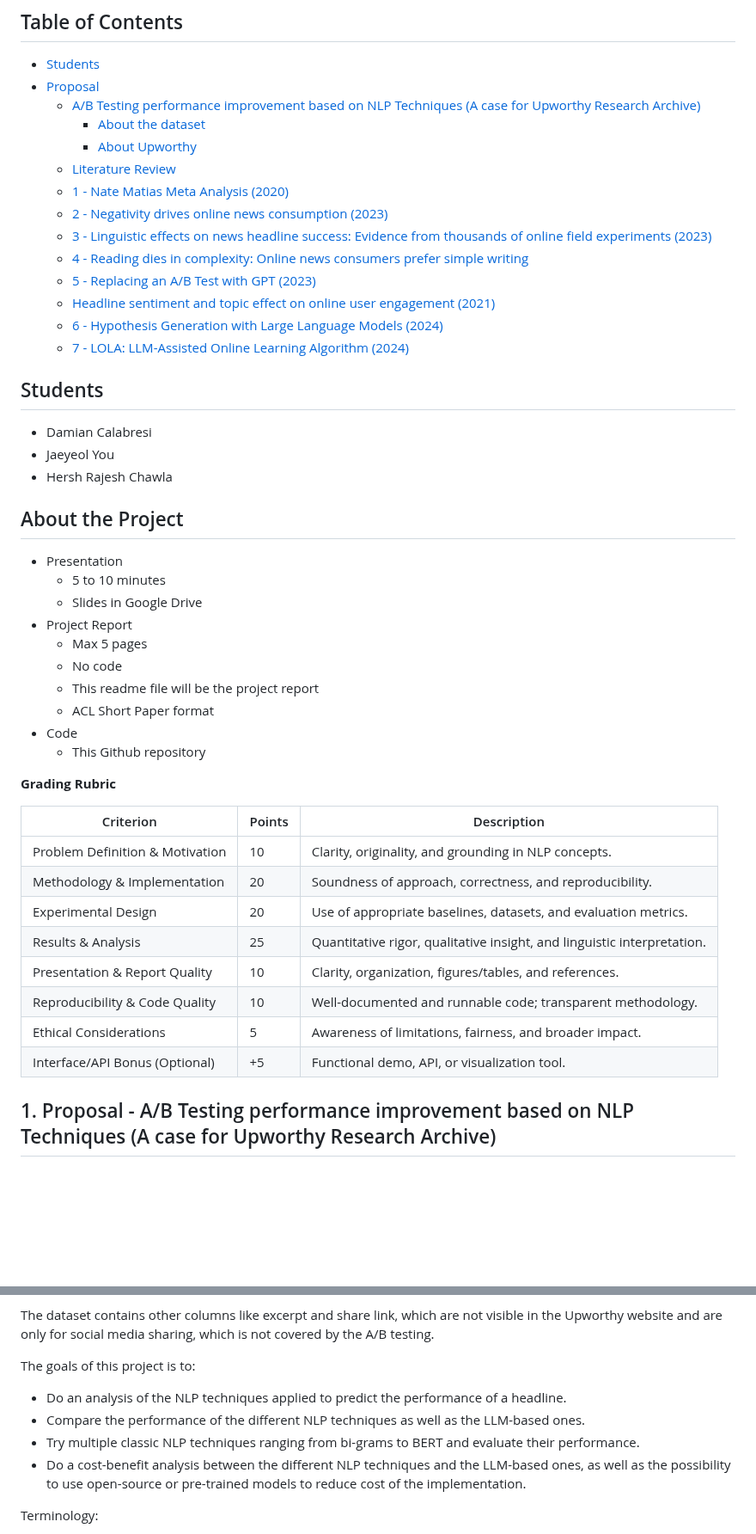
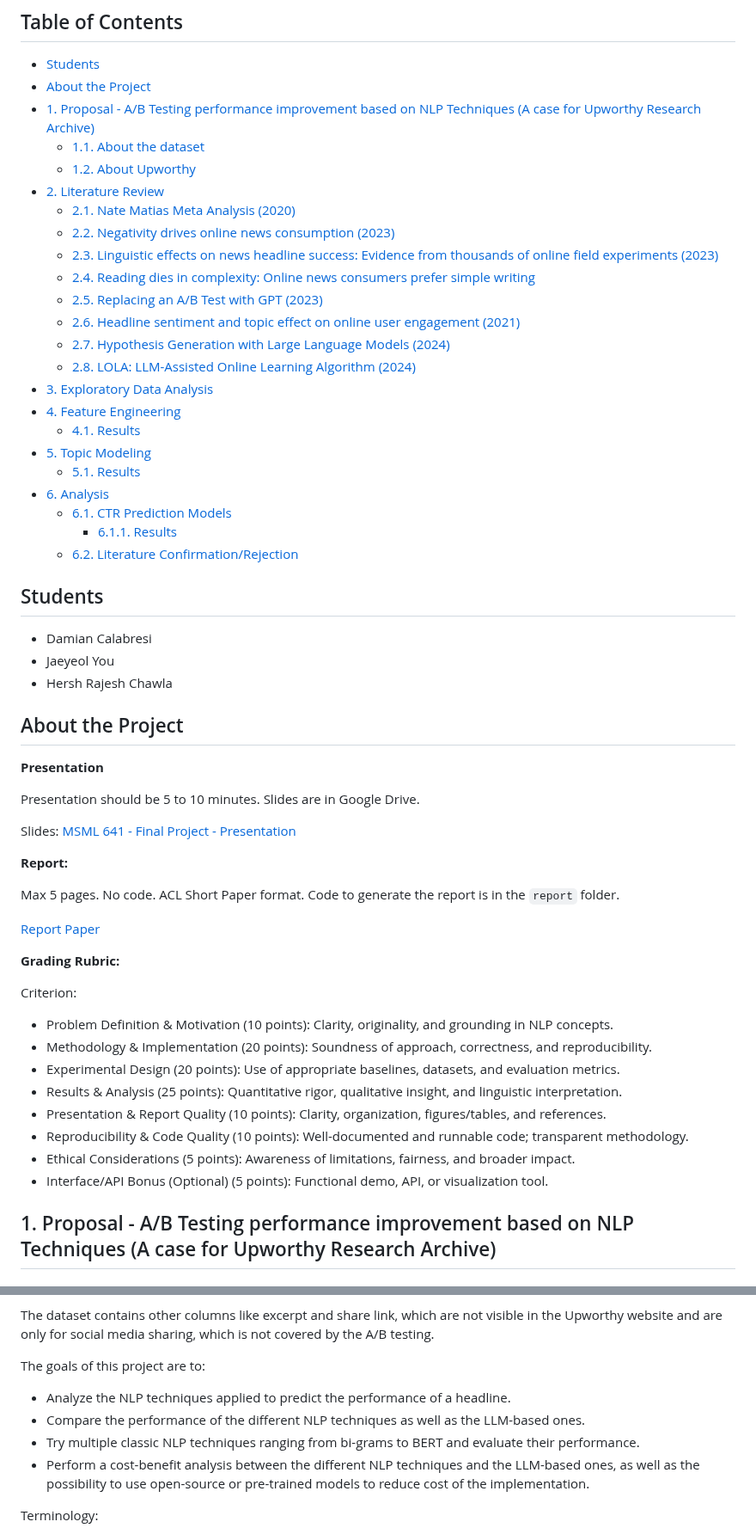
Before and after one commit to dcalabresi-umd/msml641-nlp-project, a Markdown page: README.md, 2 parts joined by grey strips. Shown at 86% size. Drawn GitHub-style; blank space fills up the shorter version.

Commit message:
Update literature review and documentation

```diff
--- a/README.md
+++ b/README.md
@@ -5,19 +5,28 @@ Repository for the MSML 641 Natural Language Processing course Project - Fall 20
 ## Table of Contents
 
 - [Students](#students)
-- [Proposal](#proposal)
-  - [A/B Testing performance improvement based on NLP Techniques (A case for Upworthy Research Archive)](#1---ab-testing-performance-improvement-based-on-nlp-techniques-a-case-for-upworthy-research-archive)
-    - [About the dataset](#about-the-dataset)
-    - [About Upworthy](#about-upworthy)
-  - [Literature Review](#literature-review)
-  - [1 - Nate Matias Meta Analysis (2020)](#1---nate-matias-meta-analysis-2020)
-  - [2 - Negativity drives online news consumption (2023)](#2---negativity-drives-online-news-consumption-2023)
-  - [3 - Linguistic effects on news headline success: Evidence from thousands of online field experiments (2023)](#3---linguistic-effects-on-news-headline-success-evidence-from-thousands-of-online-field-experiments-2023)
-  - [4 - Reading dies in complexity: Online news consumers prefer simple writing](#4---reading-dies-in-complexity-online-news-consumers-prefer-simple-writing)
-  - [5 - Replacing an A/B Test with GPT (2023)](#5---replacing-an-ab-test-with-gpt-2023)
-  - [Headline sentiment and topic effect on online user engagement (2021)](#headline-sentiment-and-topic-effect-on-online-user-engagement-2021)
-  - [6 - Hypothesis Generation with Large Language Models (2024)](#6---hypothesis-generation-with-large-language-models-2024)
-  - [7 - LOLA: LLM-Assisted Online Learning Algorithm (2024)](#7---lola-llm-assisted-online-learning-algorithm-2024)
+- [About the Project](#about-the-project)
+- [1. Proposal - A/B Testing performance improvement based on NLP Techniques (A case for Upworthy Research Archive)](#1-proposal---ab-testing-performance-improvement-based-on-nlp-techniques-a-case-for-upworthy-research-archive)
+  - [1.1. About the dataset](#11-about-the-dataset)
+  - [1.2. About Upworthy](#12-about-upworthy)
+- [2. Literature Review](#2-literature-review)
+  - [2.1. Nate Matias Meta Analysis (2020)](#21-nate-matias-meta-analysis-2020)
+  - [2.2. Negativity drives online news consumption (2023)](#22-negativity-drives-online-news-consumption-2023)
+  - [2.3. Linguistic effects on news headline success: Evidence from thousands of online field experiments (2023)](#23-linguistic-effects-on-news-headline-success-evidence-from-thousands-of-online-field-experiments-2023)
+  - [2.4. Reading dies in complexity: Online news consumers prefer simple writing](#24-reading-dies-in-complexity-online-news-consumers-prefer-simple-writing)
+  - [2.5. Replacing an A/B Test with GPT (2023)](#25-replacing-an-ab-test-with-gpt-2023)
+  - [2.6. Headline sentiment and topic effect on online user engagement (2021)](#26-headline-sentiment-and-topic-effect-on-online-user-engagement-2021)
+  - [2.7. Hypothesis Generation with Large Language Models (2024)](#27-hypothesis-generation-with-large-language-models-2024)
+  - [2.8. LOLA: LLM-Assisted Online Learning Algorithm (2024)](#28-lola-llm-assisted-online-learning-algorithm-2024)
+- [3. Exploratory Data Analysis](#3-exploratory-data-analysis)
+- [4. Feature Engineering](#4-feature-engineering)
+  - [4.1. Results](#41-results)
+- [5. Topic Modeling](#5-topic-modeling)
+  - [5.1. Results](#51-results)
+- [6. Analysis](#6-analysis)
+  - [6.1. CTR Prediction Models](#61-ctr-prediction-models)
+    - [6.1.1. Results](#611-results)
+  - [6.2. Literature Confirmation/Rejection](#62-literature-confirmationrejection)
 
 
 ## Students
@@ -28,29 +37,29 @@ Repository for the MSML 641 Natural Language Processing course Project - Fall 20
 
 ## About the Project
 
-- Presentation
-  - 5 to 10 minutes
-  - Slides in Google Drive
-- Project Report
-  - Max 5 pages
-  - No code
-  - This readme file will be the project report
-  - ACL Short Paper format
-- Code
-  - This Github repository
+**Presentation**
 
-**Grading Rubric**
+Presentation should be 5 to 10 minutes. Slides are in Google Drive.
 
-| Criterion                        | Points | Description                                                 |
-|-----------------------------------|--------|-------------------------------------------------------------|
-| Problem Definition & Motivation   |   10   | Clarity, originality, and grounding in NLP concepts.        |
-| Methodology & Implementation      |   20   | Soundness of approach, correctness, and reproducibility.    |
-| Experimental Design               |   20   | Use of appropriate baselines, datasets, and evaluation metrics. |
-| Results & Analysis                |   25   | Quantitative rigor, qualitative insight, and linguistic interpretation. |
-| Presentation & Report Quality     |   10   | Clarity, organization, figures/tables, and references.      |
-| Reproducibility & Code Quality    |   10   | Well-documented and runnable code; transparent methodology. |
-| Ethical Considerations            |    5   | Awareness of limitations, fairness, and broader impact.     |
-| Interface/API Bonus (Optional)    |  +5    | Functional demo, API, or visualization tool.                |
+Slides: [MSML 641 - Final Project - Presentation](https://docs.google.com/presentation/d/1Qnr1B8s1sDSrY4eUx64RpJNulDVDW3tmrYtxoSfJZyI/edit?usp=sharing)
+
+**Report:**
+
+Max 5 pages. No code. ACL Short Paper format. Code to generate the report is in the `report` folder.
+
+[Report Paper](report/paper.pdf)
+
+**Grading Rubric:**
+
+Criterion:
+- Problem Definition & Motivation (10 points): Clarity, originality, and grounding in NLP concepts.
+- Methodology & Implementation (20 points): Soundness of approach, correctness, and reproducibility.
+- Experimental Design (20 points): Use of appropriate baselines, datasets, and evaluation metrics.
+- Results & Analysis (25 points): Quantitative rigor, qualitative insight, and linguistic interpretation.
+- Presentation & Report Quality (10 points): Clarity, organization, figures/tables, and references.
+- Reproducibility & Code Quality (10 points): Well-documented and runnable code; transparent methodology.
+- Ethical Considerations (5 points): Awareness of limitations, fairness, and broader impact.
+- Interface/API Bonus (Optional) (5 points): Functional demo, API, or visualization tool.
 
 ## 1. Proposal - A/B Testing performance improvement based on NLP Techniques (A case for Upworthy Research Archive)
 
@@ -71,11 +80,11 @@ Upworthy Research Archive is a widely known dataset in the NLP and A/B Testing c
 
 The dataset contains other columns like excerpt and share link, which are not visible in the Upworthy website and are only for social media sharing, which is not covered by the A/B testing.
 
-The goals of this project is to:
-- Do an analysis of the NLP techniques applied to predict the performance of a headline.
+The goals of this project are to:
+- Analyze the NLP techniques applied to predict the performance of a headline.
 - Compare the performance of the different NLP techniques as well as the LLM-based ones.
 - Try multiple classic NLP techniques ranging from bi-grams to BERT and evaluate their performance.
-- Do a cost-benefit analysis between the different NLP techniques and the LLM-based ones, as well as the possibility to use open-source or pre-trained models to reduce cost of the implementation.
+- Perform a cost-benefit analysis between the different NLP techniques and the LLM-based ones, as well as the possibility to use open-source or pre-trained models to reduce cost of the implementation.
 
 Terminology:
 - **Package**: Is a headline being tested. A record in the dataset. It's considered a package because sometimes the eyecather picture varies but the headline is the same.
```
Also changed, not shown: other parts of README.md (+46 -38 lines).
